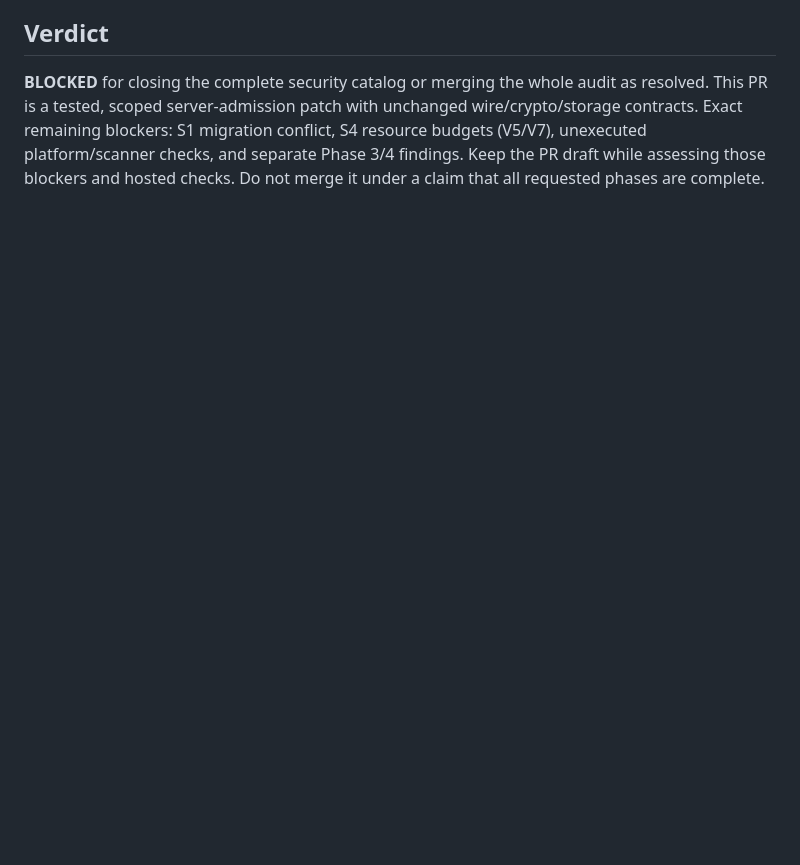
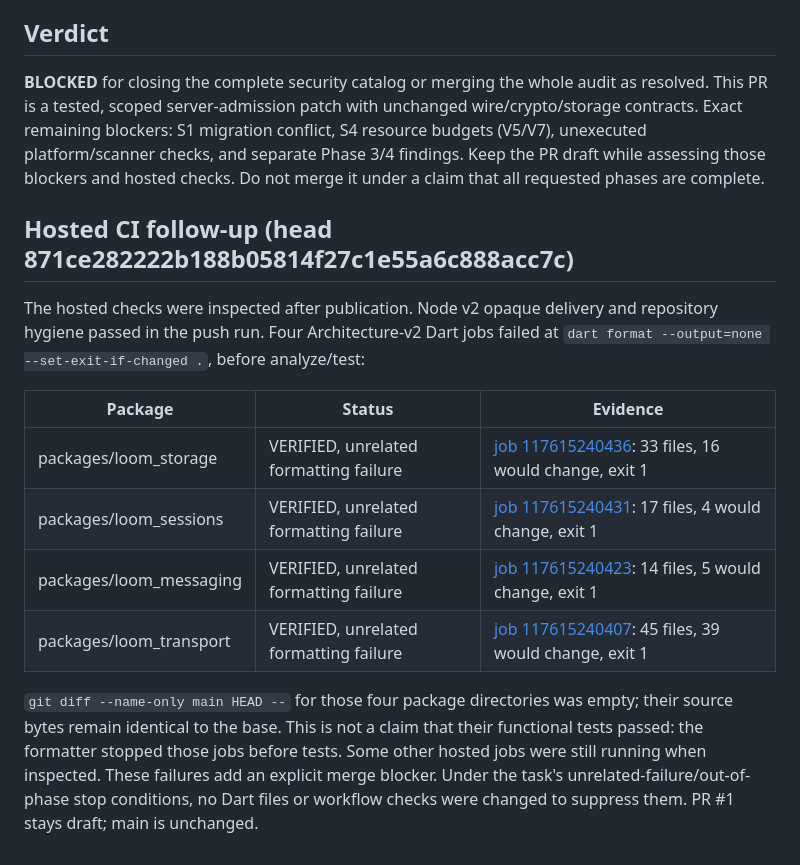
Before and after one commit to 0800x/Loom, a Markdown page: docs/audit/HARDENING-2026-10-18.md, the part around the change. Drawn GitHub-style; blank space fills up the shorter version.

Commit message:
fix(audit): PHASE2 record unrelated hosted Dart formatting blockers

```diff
--- a/docs/audit/HARDENING-2026-10-18.md
+++ b/docs/audit/HARDENING-2026-10-18.md
@@ -120,3 +120,24 @@ wire/crypto/storage contracts. Exact remaining blockers: S1 migration conflict,
 S4 resource budgets (V5/V7), unexecuted platform/scanner checks, and separate
 Phase 3/4 findings. Keep the PR draft while assessing those blockers and hosted
 checks. Do not merge it under a claim that all requested phases are complete.
+
+## Hosted CI follow-up (head 871ce282222b188b05814f27c1e55a6c888acc7c)
+
+The hosted checks were inspected after publication. Node v2 opaque delivery and
+repository hygiene passed in the push run. Four Architecture-v2 Dart jobs failed
+at `dart format --output=none --set-exit-if-changed .`, before analyze/test:
+
+| Package | Status | Evidence |
+| --- | --- | --- |
+| packages/loom_storage | VERIFIED, unrelated formatting failure | [job 117615240436](https://github.com/0800x/Loom/actions/runs/39107100428/job/117615240436): 33 files, 16 would change, exit 1 |
+| packages/loom_sessions | VERIFIED, unrelated formatting failure | [job 117615240431](https://github.com/0800x/Loom/actions/runs/39107100428/job/117615240431): 17 files, 4 would change, exit 1 |
+| packages/loom_messaging | VERIFIED, unrelated formatting failure | [job 117615240423](https://github.com/0800x/Loom/actions/runs/39107100428/job/117615240423): 14 files, 5 would change, exit 1 |
+| packages/loom_transport | VERIFIED, unrelated formatting failure | [job 117615240407](https://github.com/0800x/Loom/actions/runs/39107100428/job/117615240407): 45 files, 39 would change, exit 1 |
+
+`git diff --name-only main HEAD --` for those four package directories was empty;
+their source bytes remain identical to the base. This is not a claim that their
+functional tests passed: the formatter stopped those jobs before tests. Some
+other hosted jobs were still running when inspected. These failures add an
+explicit merge blocker. Under the task's unrelated-failure/out-of-phase stop
+conditions, no Dart files or workflow checks were changed to suppress them.
+PR #1 stays draft; main is unchanged.
```
